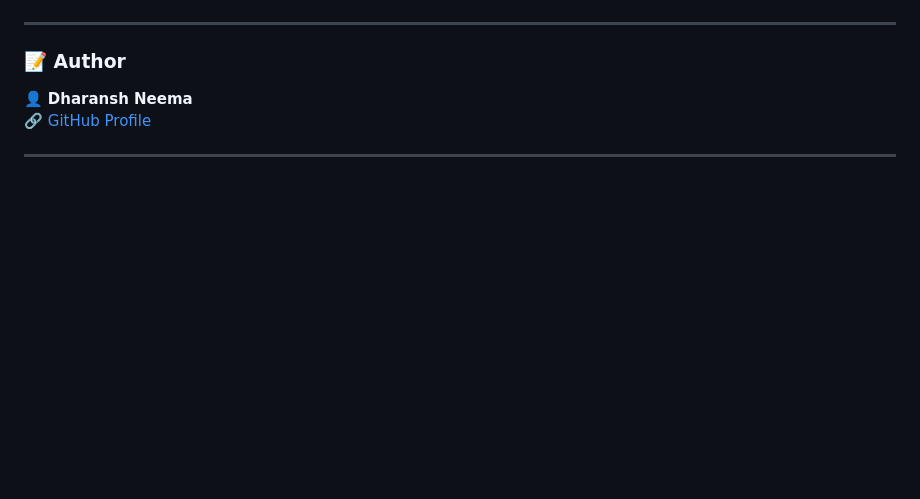
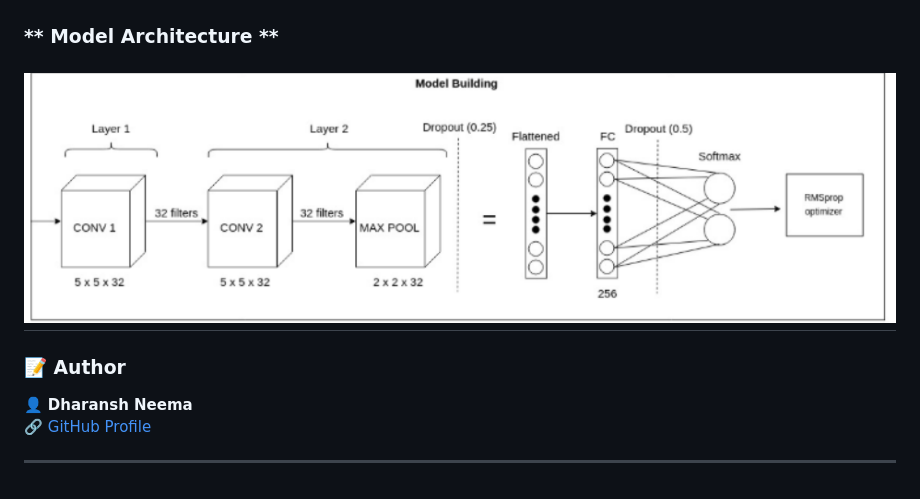
Before and after one commit to Dharansh-Neema/image-tampering-detection, a Markdown page: README.md, the part around the change. GitHub-like rendering; pictures changed too: util/image.png (added); blank space fills up the shorter version.

Commit message:
model architecture added

```diff
--- a/README.md
+++ b/README.md
@@ -64,7 +64,9 @@ Below are the **training vs validation curves** for accuracy and loss:
 
 ![Epoch Training](util/Epoch_data.png)
 
----
+### ** Model Architecture **
+
+## ![model architecture](util/image.png)
 
 ### **📝 Author**
 
```
